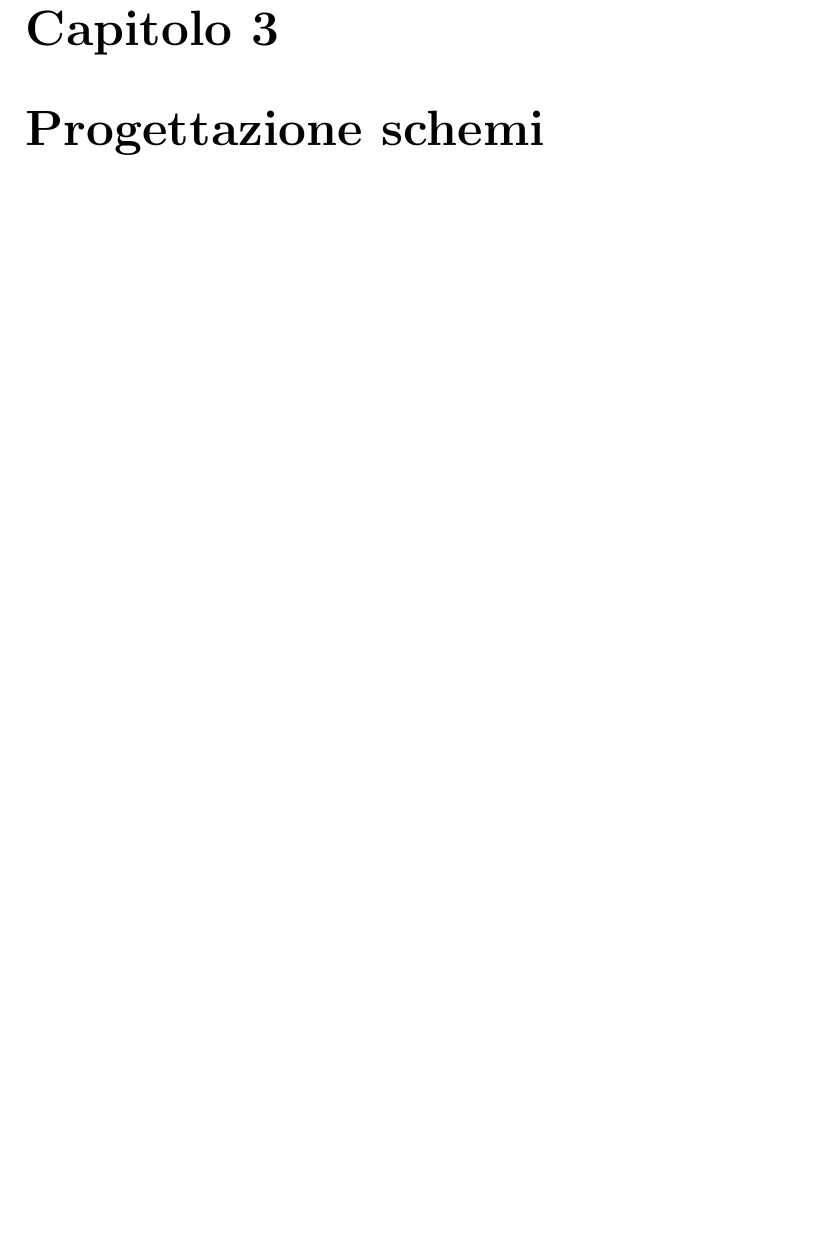
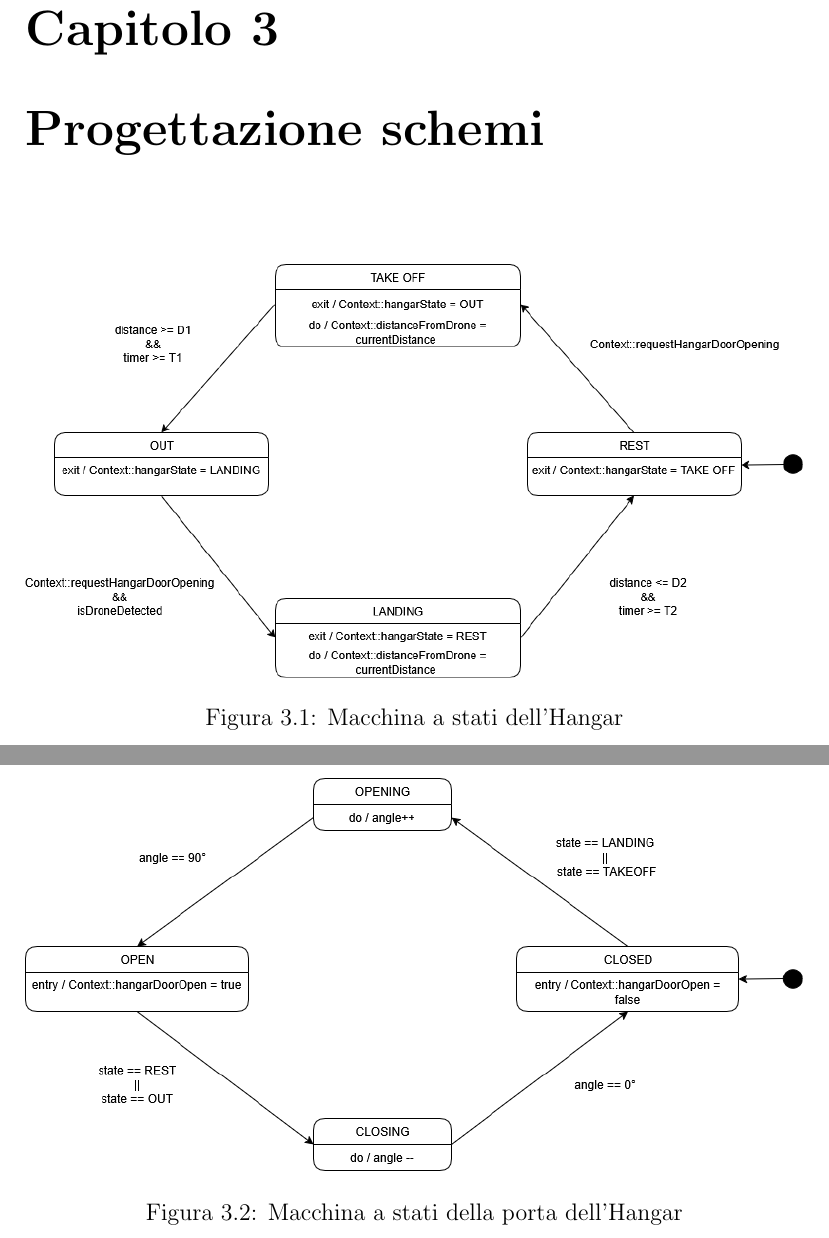
Before and after one commit to MarMal001/Project2-SmartDroneHangar, a LaTeX document (docs/tex/documentation.tex): part of page 6 of 9 before the commit and two parts of pages 6 and 7 of 10 after it, the two joined at a grey line, cut so that both start at the same text, the shorter picture padded with empty space. Compiled offline with pdfLaTeX.

Commit message:
docs(fsm): added FSM schemas for HangarTask and HangarDoorTask

```diff
--- a/docs/tex/documentation.tex
+++ b/docs/tex/documentation.tex
@@ -85,6 +85,20 @@ I2C LCD & Standard & A4/A5 & Output \\
 
 \chapter{Progettazione schemi}
 
+\begin{figure}[H]
+    \centering
+    \includegraphics[width=\linewidth]{images/hangar.png}
+    \caption{Macchina a stati dell'Hangar}
+    \label{fig:hangar}
+\end{figure}
+
+\begin{figure}[H]
+    \centering
+    \includegraphics[width=\linewidth]{images/hangar_door.png}
+    \caption{Macchina a stati della porta dell'Hangar}
+    \label{fig:hangar}
+\end{figure}
+
 \chapter{Progettazione circuito}
 
 \section{Schema}
```
Also changed, not shown: docs/tex/documentation.pdf, docs/tex/images/hangar.png (added), docs/tex/images/hangar_door.png (added), docs/tex/documentation.tex (4 more changed lines), 4 other files.
